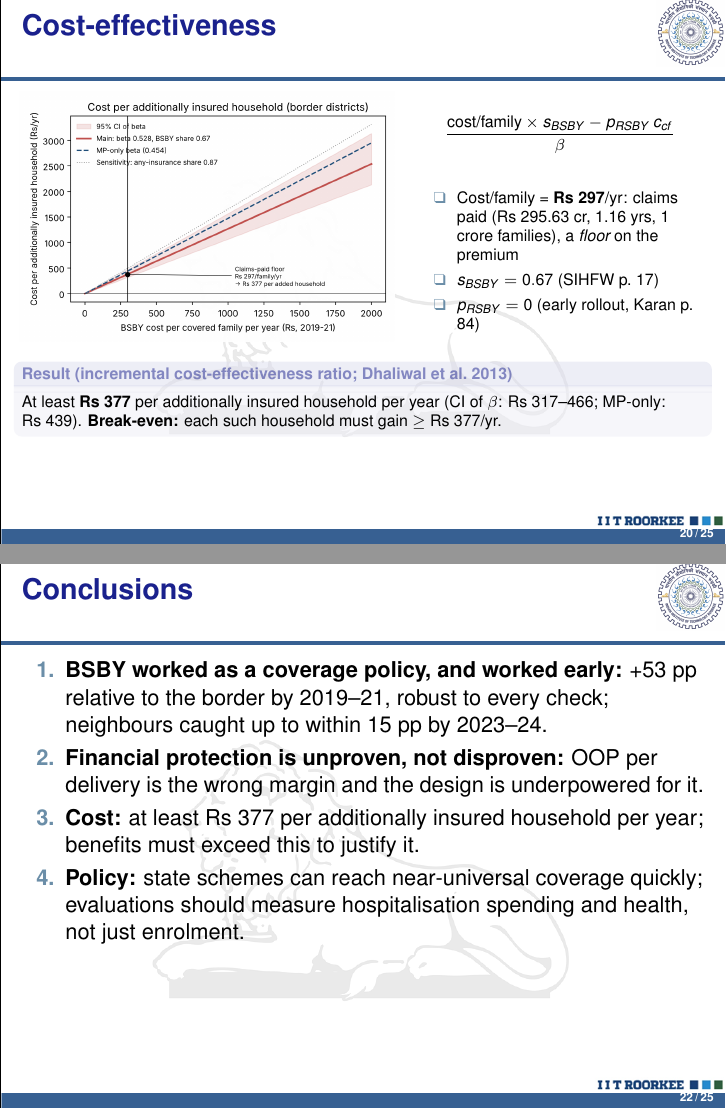
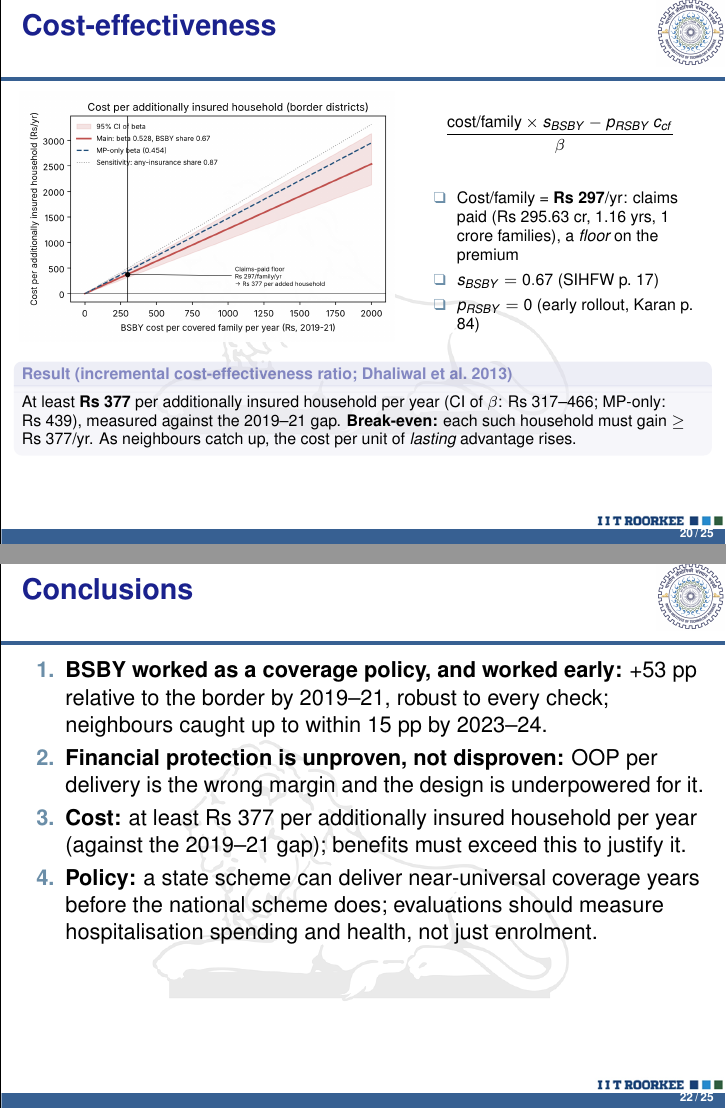
Before and after one commit to ipsanmoljj/india-welfare-analysis, LaTeX slides (presentation/main.tex): pages 20 and 22 of 25, joined at a grey line. Compiled offline with pdfLaTeX.

Commit message:
Slides: NFHS-6 caveats on cost, limitations, cleaning and policy slides
Co-Authored-By: Claude Opus 5.5 <noreply@anthropic.com>
Claude-Session: https://claude.ai/code/session_01DGbLSgRKhn8WJip8RiW6qR

```diff
--- a/presentation/main.tex
+++ b/presentation/main.tex
@@ -400,7 +401,7 @@ Minimum detectable effect = 2.8 $\times$ SE = \textbf{\Rs 2,352 $>$ the whole ba
 \end{columns}
 \vspace{2pt}
 \begin{block}{Result (incremental cost-effectiveness ratio; Dhaliwal et al.\ 2013)}
-At least \textbf{\Rs 377} per additionally insured household per year (CI of $\beta$: \Rs 317--466; MP-only: \Rs 439). \textbf{Break-even:} each such household must gain $\ge$ \Rs 377/yr.
+At least \textbf{\Rs 377} per additionally insured household per year (CI of $\beta$: \Rs 317--466; MP-only: \Rs 439), measured against the 2019--21 gap. \textbf{Break-even:} each such household must gain $\ge$ \Rs 377/yr. As neighbours catch up, the cost per unit of \emph{lasting} advantage rises.
 \end{block}
 \end{frame}
 
@@ -421,8 +422,8 @@ At least \textbf{\Rs 377} per additionally insured household per year (CI of $\b
 \begin{enumerate}
 \item \textbf{BSBY worked as a coverage policy, and worked early:} +53 pp relative to the border by 2019--21, robust to every check; neighbours caught up to within 15 pp by 2023--24.
 \item \textbf{Financial protection is unproven, not disproven:} OOP per delivery is the wrong margin and the design is underpowered for it.
-\item \textbf{Cost:} at least \Rs 377 per additionally insured household per year; benefits must exceed this to justify it.
-\item \textbf{Policy:} state schemes can reach near-universal coverage quickly; evaluations should measure hospitalisation spending and health, not just enrolment.
+\item \textbf{Cost:} at least \Rs 377 per additionally insured household per year (against the 2019--21 gap); benefits must exceed this to justify it.
+\item \textbf{Policy:} a state scheme can deliver near-universal coverage years before the national scheme does; evaluations should measure hospitalisation spending and health, not just enrolment.
 \end{enumerate}
 \end{frame}
 
```
Also changed, not shown: presentation/main.tex (3 more changed lines), 2 other files.
